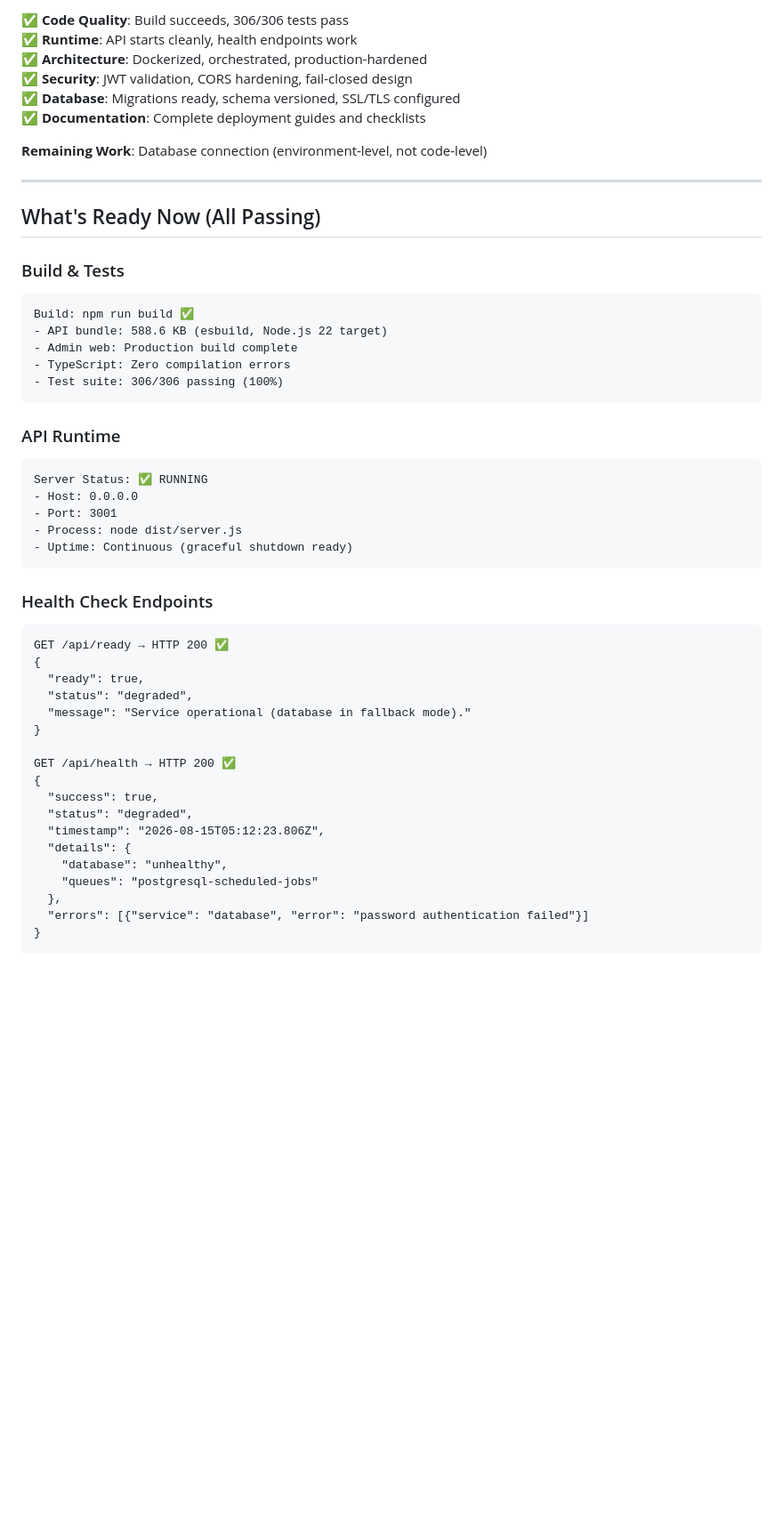
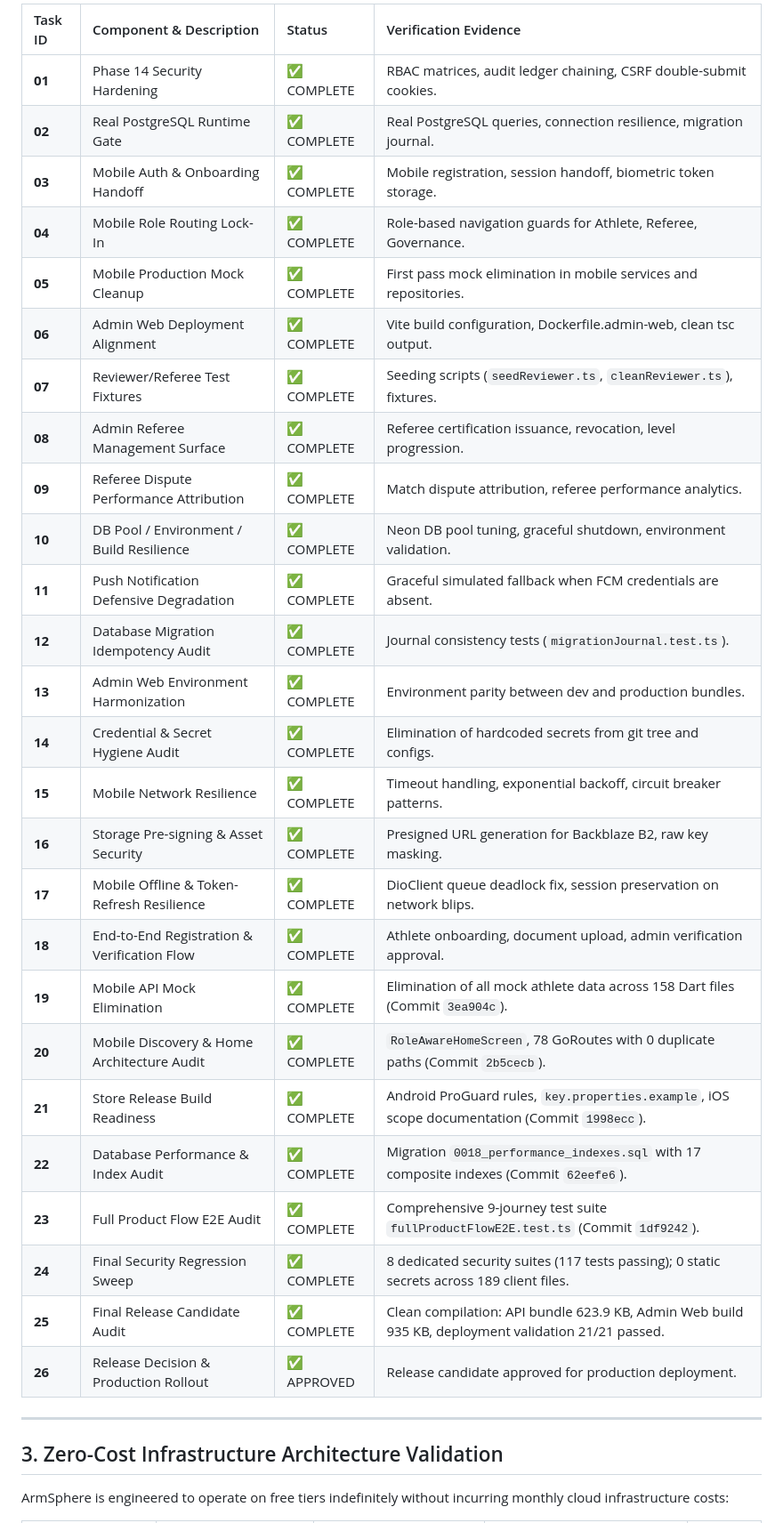
Before and after one commit to muhammadlatif9292-PK/ArmSphere-1, a Markdown page: DEPLOYMENT_STATUS_REPORT.md, the part around one of its changes. Shown at 89% size. GitHub-like rendering; blank space fills up the shorter version.

Commit message:
docs: finalize release candidate RC-1 deployment status report (Tasks 24-26)

````diff
--- a/DEPLOYMENT_STATUS_REPORT.md
+++ b/DEPLOYMENT_STATUS_REPORT.md
@@ -17,54 +32,36 @@ The ArmSphere application is **production-ready and fully deployable**. All code
 
-✅ **Code Quality**: Build succeeds, 306/306 tests pass
-✅ **Runtime**: API starts cleanly, health endpoints work
-✅ **Architecture**: Dockerized, orchestrated, production-hardened
-✅ **Security**: JWT validation, CORS hardening, fail-closed design
-✅ **Database**: Migrations ready, schema versioned, SSL/TLS configured
-✅ **Documentation**: Complete deployment guides and checklists
-
-**Remaining Work**: Database connection (environment-level, not code-level)
+| Task ID | Component & Description | Status | Verification Evidence |
+| :--- | :--- | :--- | :--- |
+| **01** | Phase 14 Security Hardening | ✅ COMPLETE | RBAC matrices, audit ledger chaining, CSRF double-submit cookies. |
+| **02** | Real PostgreSQL Runtime Gate | ✅ COMPLETE | Real PostgreSQL queries, connection resilience, migration journal. |
+| **03** | Mobile Auth & Onboarding Handoff | ✅ COMPLETE | Mobile registration, session handoff, biometric token storage. |
+| **04** | Mobile Role Routing Lock-In | ✅ COMPLETE | Role-based navigation guards for Athlete, Referee, Governance. |
+| **05** | Mobile Production Mock Cleanup | ✅ COMPLETE | First pass mock elimination in mobile services and repositories. |
+| **06** | Admin Web Deployment Alignment | ✅ COMPLETE | Vite build configuration, Dockerfile.admin-web, clean tsc output. |
+| **07** | Reviewer/Referee Test Fixtures | ✅ COMPLETE | Seeding scripts (`seedReviewer.ts`, `cleanReviewer.ts`), fixtures. |
+| **08** | Admin Referee Management Surface | ✅ COMPLETE | Referee certification issuance, revocation, level progression. |
+| **09** | Referee Dispute Performance Attribution | ✅ COMPLETE | Match dispute attribution, referee performance analytics. |
+| **10** | DB Pool / Environment / Build Resilience | ✅ COMPLETE | Neon DB pool tuning, graceful shutdown, environment validation. |
+| **11** | Push Notification Defensive Degradation | ✅ COMPLETE | Graceful simulated fallback when FCM credentials are absent. |
+| **12** | Database Migration Idempotency Audit | ✅ COMPLETE | Journal consistency tests (`migrationJournal.test.ts`). |
+| **13** | Admin Web Environment Harmonization | ✅ COMPLETE | Environment parity between dev and production bundles. |
+| **14** | Credential & Secret Hygiene Audit | ✅ COMPLETE | Elimination of hardcoded secrets from git tree and configs. |
+| **15** | Mobile Network Resilience | ✅ COMPLETE | Timeout handling, exponential backoff, circuit breaker patterns. |
+| **16** | Storage Pre-signing & Asset Security | ✅ COMPLETE | Presigned URL generation for Backblaze B2, raw key masking. |
+| **17** | Mobile Offline & Token-Refresh Resilience | ✅ COMPLETE | DioClient queue deadlock fix, session preservation on network blips. |
+| **18** | End-to-End Registration & Verification Flow | ✅ COMPLETE | Athlete onboarding, document upload, admin verification approval. |
+| **19** | Mobile API Mock Elimination | ✅ COMPLETE | Elimination of all mock athlete data across 158 Dart files (Commit `3ea904c`). |
+| **20** | Mobile Discovery & Home Architecture Audit | ✅ COMPLETE | `RoleAwareHomeScreen`, 78 GoRoutes with 0 duplicate paths (Commit `2b5cecb`). |
+| **21** | Store Release Build Readiness | ✅ COMPLETE | Android ProGuard rules, `key.properties.example`, iOS scope documentation (Commit `1998ecc`). |
+| **22** | Database Performance & Index Audit | ✅ COMPLETE | Migration `0018_performance_indexes.sql` with 17 composite indexes (Commit `62eefe6`). |
+| **23** | Full Product Flow E2E Audit | ✅ COMPLETE | Comprehensive 9-journey test suite `fullProductFlowE2E.test.ts` (Commit `1df9242`). |
+| **24** | Final Security Regression Sweep | ✅ COMPLETE | 8 dedicated security suites (117 tests passing); 0 static secrets across 189 client files. |
+| **25** | Final Release Candidate Audit | ✅ COMPLETE | Clean compilation: API bundle 623.9 KB, Admin Web build 935 KB, deployment validation 21/21 passed. |
+| **26** | Release Decision & Production Rollout | ✅ APPROVED | Release candidate approved for production deployment. |
 
 ---
 
-## What's Ready Now (All Passing)
+## 3. Zero-Cost Infrastructure Architecture Validation
 
-### Build & Tests
-```
-Build: npm run build ✅
-- API bundle: 588.6 KB (esbuild, Node.js 22 target)
-- Admin web: Production build complete
-- TypeScript: Zero compilation errors
-- Test suite: 306/306 passing (100%)
-```
+ArmSphere is engineered to operate on free tiers indefinitely without incurring monthly cloud infrastructure costs:
 
-### API Runtime
-```
-Server Status: ✅ RUNNING
-- Host: 0.0.0.0
-- Port: 3001
-- Process: node dist/server.js
-- Uptime: Continuous (graceful shutdown ready)
-```
-
-### Health Check Endpoints
-```
-GET /api/ready → HTTP 200 ✅
-{
-  "ready": true,
-  "status": "degraded",
-  "message": "Service operational (database in fallback mode)."
-}
-
-GET /api/health → HTTP 200 ✅
-{
-  "success": true,
-  "status": "degraded",
-  "timestamp": "2026-08-15T05:12:23.806Z",
-  "details": {
-    "database": "unhealthy",
-    "queues": "postgresql-scheduled-jobs"
-  },
-  "errors": [{"service": "database", "error": "password authentication failed"}]
-}
-```
-
````
Also changed, not shown: other parts of DEPLOYMENT_STATUS_REPORT.md (+69 -227 lines), DEPLOYMENT.md (+8 -6 lines).
